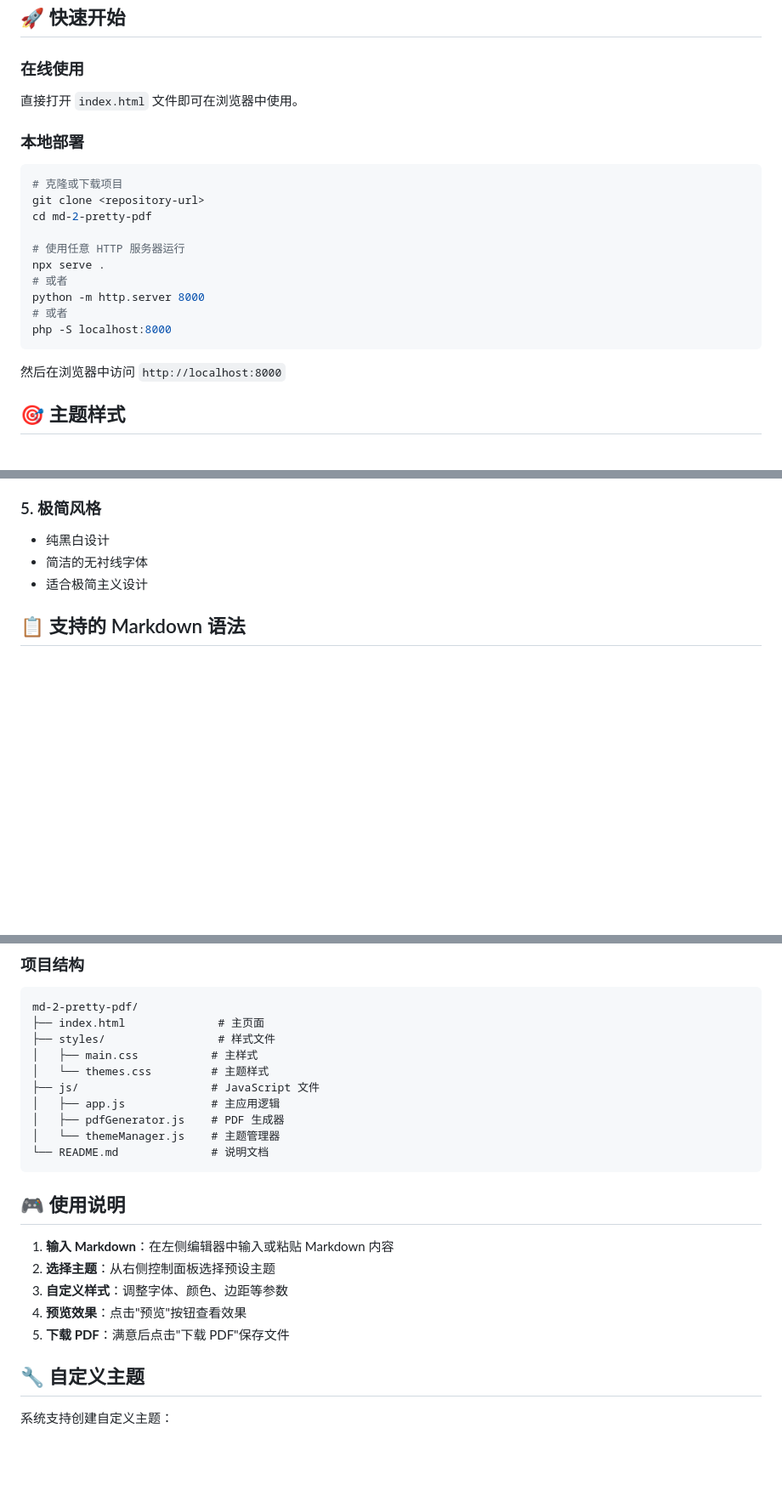
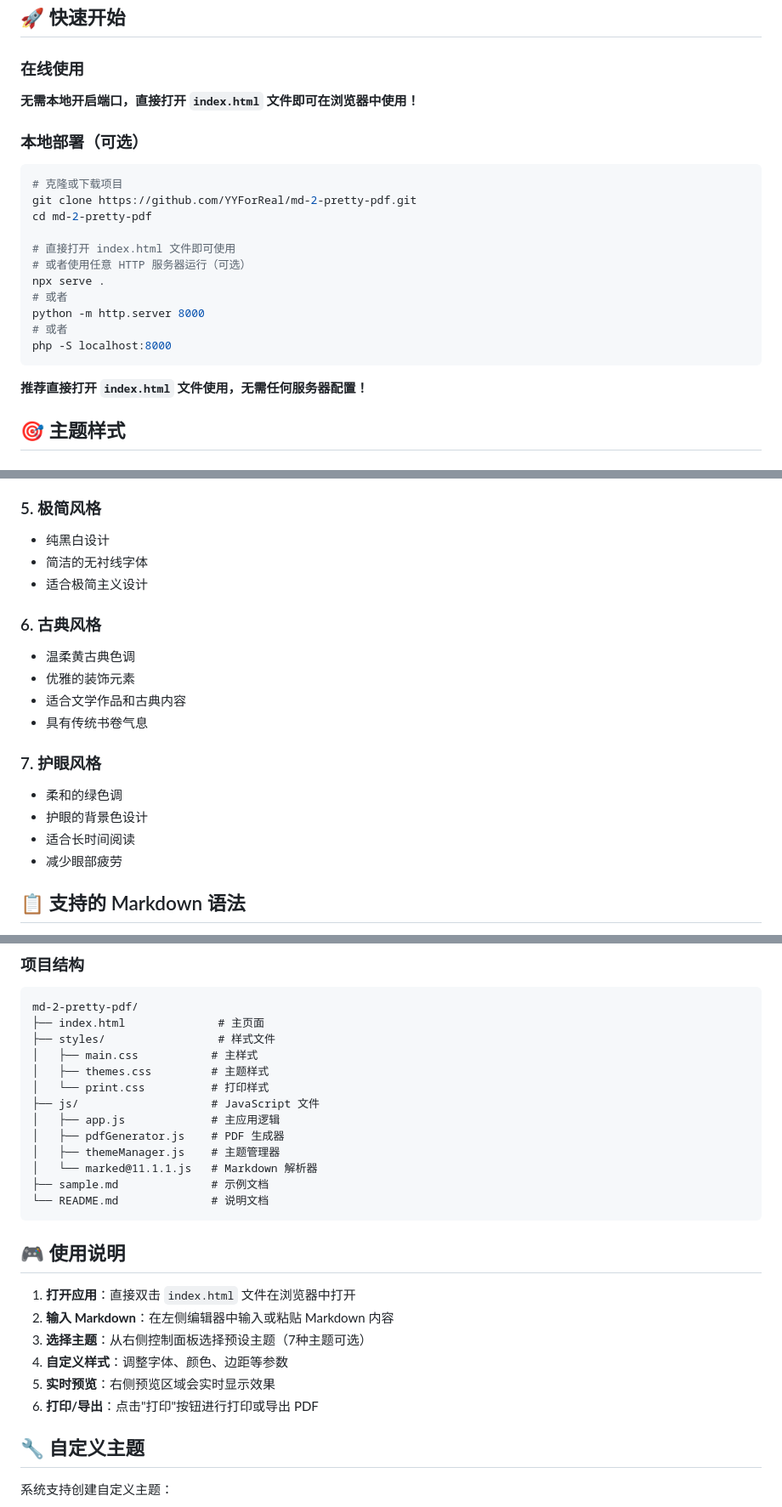
Before and after one commit to YYForReal/md-2-pretty-pdf, a Markdown page: README.md, 3 parts joined by grey strips. Shown at 85% size. Drawn GitHub-style; blank space fills up the shorter version.

Commit message:
docs: update readme

````diff
--- a/README.md
+++ b/README.md
@@ -29,15 +31,16 @@
 ## 🚀 快速开始
 
 ### 在线使用
-直接打开 `index.html` 文件即可在浏览器中使用。
+**无需本地开启端口，直接打开 `index.html` 文件即可在浏览器中使用！**
 
-### 本地部署
+### 本地部署（可选）
 ```bash
 # 克隆或下载项目
-git clone <repository-url>
+git clone https://github.com/YYForReal/md-2-pretty-pdf.git
 cd md-2-pretty-pdf
 
-# 使用任意 HTTP 服务器运行
+# 直接打开 index.html 文件即可使用
+# 或者使用任意 HTTP 服务器运行（可选）
 npx serve .
 # 或者
 python -m http.server 8000
@@ -45,7 +48,7 @@ python -m http.server 8000
 php -S localhost:8000
 ```
 
-然后在浏览器中访问 `http://localhost:8000`
+**推荐直接打开 `index.html` 文件使用，无需任何服务器配置！**
 
 ## 🎯 主题样式
 
@@ -73,6 +76,18 @@ php -S localhost:8000
 - 纯黑白设计
 - 简洁的无衬线字体
 - 适合极简主义设计
+
+### 6. 古典风格
+- 温柔黄古典色调
+- 优雅的装饰元素
+- 适合文学作品和古典内容
+- 具有传统书卷气息
+
+### 7. 护眼风格
+- 柔和的绿色调
+- 护眼的背景色设计
+- 适合长时间阅读
+- 减少眼部疲劳
 
 ## 📋 支持的 Markdown 语法
 
@@ -105,21 +120,25 @@ md-2-pretty-pdf/
 ├── index.html              # 主页面
 ├── styles/                 # 样式文件
 │   ├── main.css           # 主样式
-│   └── themes.css         # 主题样式
+│   ├── themes.css         # 主题样式
+│   └── print.css          # 打印样式
 ├── js/                    # JavaScript 文件
 │   ├── app.js             # 主应用逻辑
 │   ├── pdfGenerator.js    # PDF 生成器
-│   └── themeManager.js    # 主题管理器
+│   ├── themeManager.js    # 主题管理器
+│   └── marked@11.1.1.js   # Markdown 解析器
+├── sample.md              # 示例文档
 └── README.md              # 说明文档
 ```
 
 ## 🎮 使用说明
 
-1. **输入 Markdown**：在左侧编辑器中输入或粘贴 Markdown 内容
-2. **选择主题**：从右侧控制面板选择预设主题
-3. **自定义样式**：调整字体、颜色、边距等参数
-4. **预览效果**：点击"预览"按钮查看效果
-5. **下载 PDF**：满意后点击"下载 PDF"保存文件
+1. **打开应用**：直接双击 `index.html` 文件在浏览器中打开
+2. **输入 Markdown**：在左侧编辑器中输入或粘贴 Markdown 内容
+3. **选择主题**：从右侧控制面板选择预设主题（7种主题可选）
+4. **自定义样式**：调整字体、颜色、边距等参数
+5. **实时预览**：右侧预览区域会实时显示效果
+6. **打印/导出**：点击"打印"按钮进行打印或导出 PDF
 
 ## 🔧 自定义主题
 
````
Also changed, not shown: other parts of README.md (+14 -4 lines).
